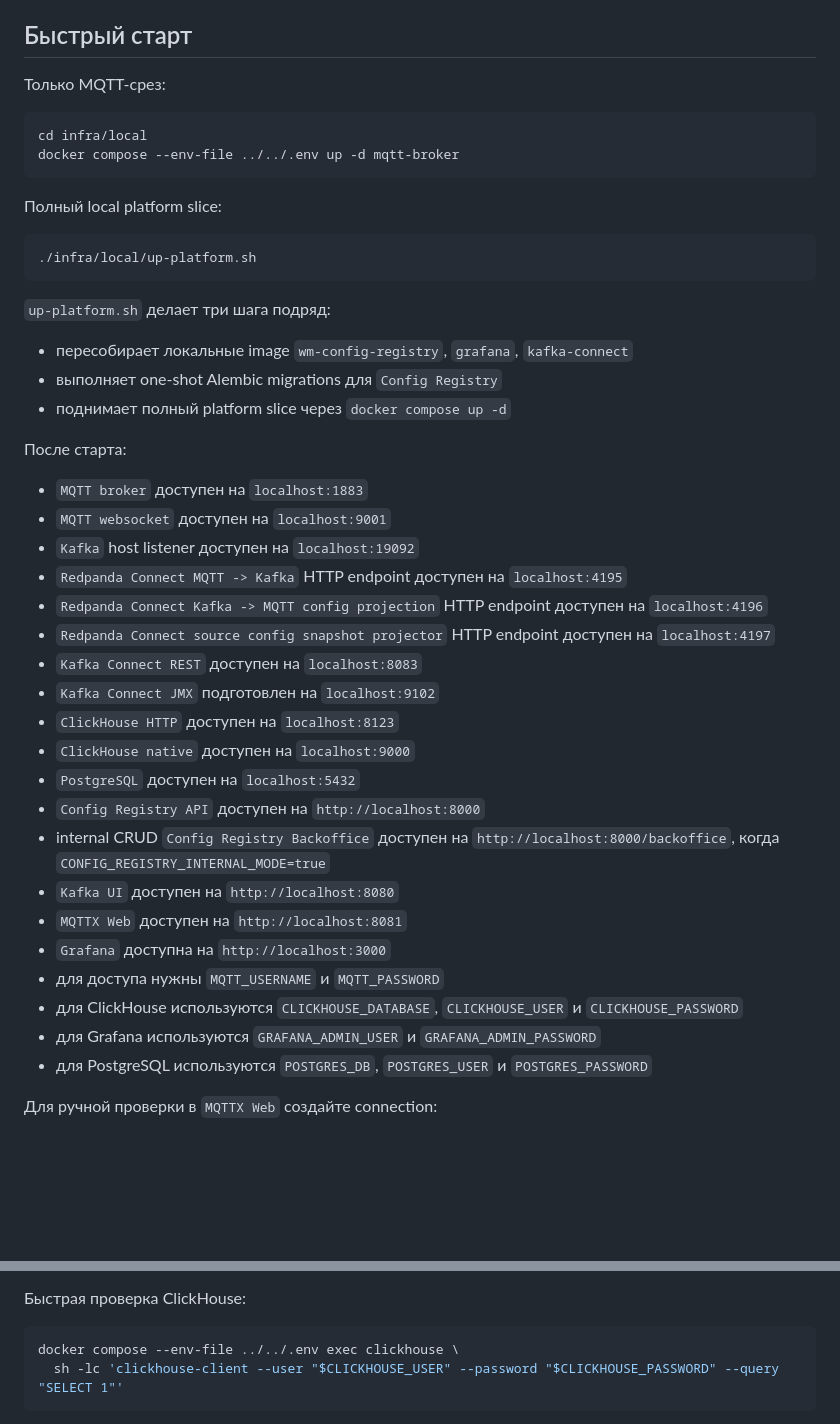
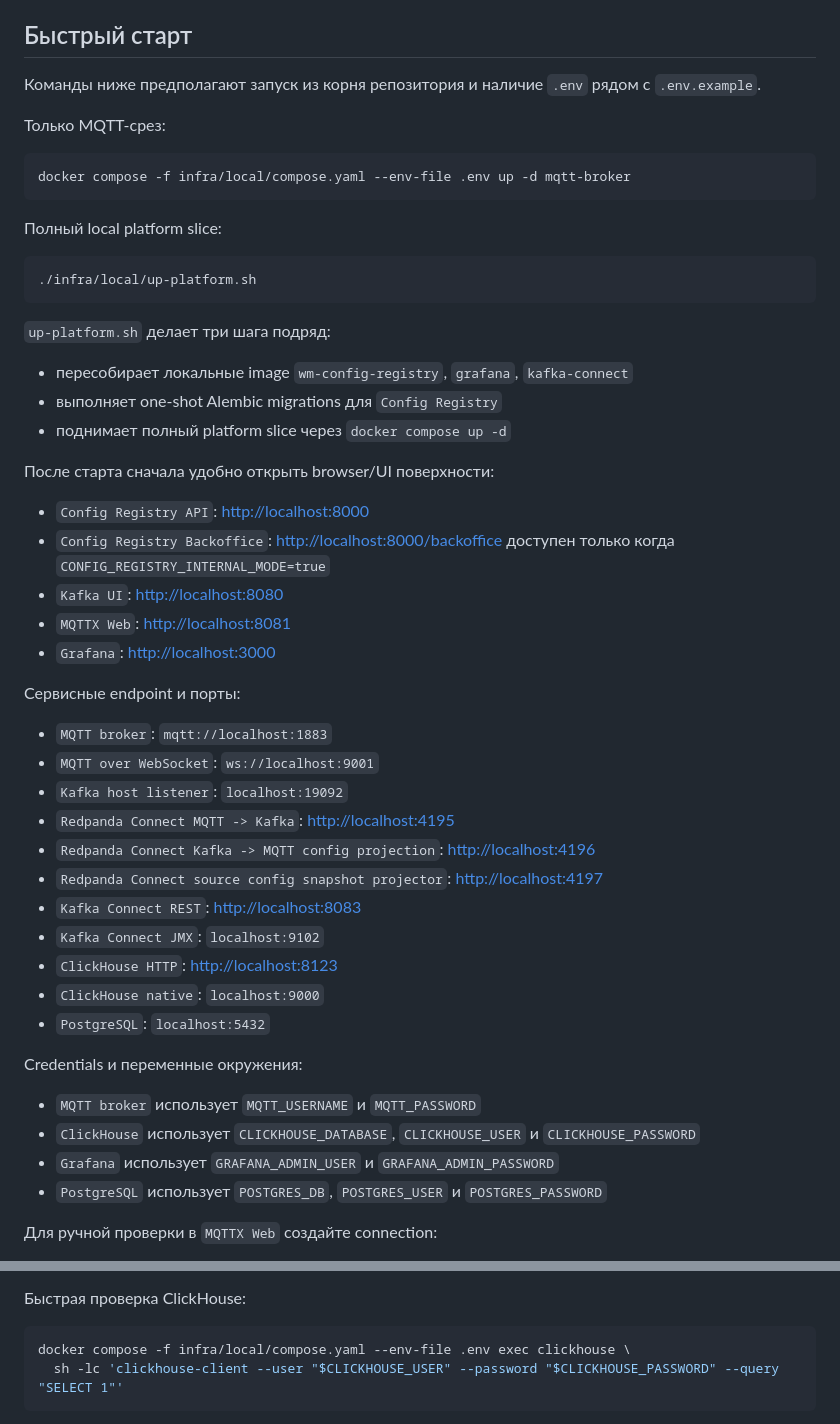
Before and after one commit to SergeyDubovitsky/wm, a Markdown page: infra/local/README.md, 2 parts joined by grey strips. GitHub-like rendering; blank space fills up the shorter version.

Commit message:
docs: polish local platform runbook

````diff
--- a/infra/local/README.md
+++ b/infra/local/README.md
@@ -52,11 +52,13 @@
 
 ## Быстрый старт
 
+Команды ниже предполагают запуск из корня репозитория и наличие `.env`
+рядом с `.env.example`.
+
 Только MQTT-срез:
 
 ```bash
-cd infra/local
-docker compose --env-file ../../.env up -d mqtt-broker
+docker compose -f infra/local/compose.yaml --env-file .env up -d mqtt-broker
 ```
 
 Полный local platform slice:
@@ -71,34 +73,35 @@ docker compose --env-file ../../.env up -d mqtt-broker
 - выполняет one-shot Alembic migrations для `Config Registry`
 - поднимает полный platform slice через `docker compose up -d`
 
-После старта:
+После старта сначала удобно открыть browser/UI поверхности:
 
-- `MQTT broker` доступен на `localhost:1883`
-- `MQTT websocket` доступен на `localhost:9001`
-- `Kafka` host listener доступен на `localhost:19092`
-- `Redpanda Connect MQTT -> Kafka` HTTP endpoint доступен на `localhost:4195`
-- `Redpanda Connect Kafka -> MQTT config projection` HTTP endpoint доступен на
-  `localhost:4196`
-- `Redpanda Connect source config snapshot projector` HTTP endpoint доступен на
-  `localhost:4197`
-- `Kafka Connect REST` доступен на `localhost:8083`
-- `Kafka Connect JMX` подготовлен на `localhost:9102`
-- `ClickHouse HTTP` доступен на `localhost:8123`
-- `ClickHouse native` доступен на `localhost:9000`
-- `PostgreSQL` доступен на `localhost:5432`
-- `Config Registry API` доступен на `http://localhost:8000`
-- internal CRUD `Config Registry Backoffice` доступен на
-  `http://localhost:8000/backoffice`, когда
-  `CONFIG_REGISTRY_INTERNAL_MODE=true`
-- `Kafka UI` доступен на `http://localhost:8080`
-- `MQTTX Web` доступен на `http://localhost:8081`
-- `Grafana` доступна на `http://localhost:3000`
-- для доступа нужны `MQTT_USERNAME` и `MQTT_PASSWORD`
-- для ClickHouse используются `CLICKHOUSE_DATABASE`, `CLICKHOUSE_USER` и
-  `CLICKHOUSE_PASSWORD`
-- для Grafana используются `GRAFANA_ADMIN_USER` и `GRAFANA_ADMIN_PASSWORD`
-- для PostgreSQL используются `POSTGRES_DB`, `POSTGRES_USER` и
-  `POSTGRES_PASSWORD`
+- `Config Registry API`: [http://localhost:8000](http://localhost:8000)
+- `Config Registry Backoffice`: [http://localhost:8000/backoffice](http://localhost:8000/backoffice)
+  доступен только когда `CONFIG_REGISTRY_INTERNAL_MODE=true`
+- `Kafka UI`: [http://localhost:8080](http://localhost:8080)
+- `MQTTX Web`: [http://localhost:8081](http://localhost:8081)
+- `Grafana`: [http://localhost:3000](http://localhost:3000)
+
+Сервисные endpoint и порты:
+
+- `MQTT broker`: `mqtt://localhost:1883`
+- `MQTT over WebSocket`: `ws://localhost:9001`
+- `Kafka host listener`: `localhost:19092`
+- `Redpanda Connect MQTT -> Kafka`: [http://localhost:4195](http://localhost:4195)
+- `Redpanda Connect Kafka -> MQTT config projection`: [http://localhost:4196](http://localhost:4196)
+- `Redpanda Connect source config snapshot projector`: [http://localhost:4197](http://localhost:4197)
+- `Kafka Connect REST`: [http://localhost:8083](http://localhost:8083)
+- `Kafka Connect JMX`: `localhost:9102`
+- `ClickHouse HTTP`: [http://localhost:8123](http://localhost:8123)
+- `ClickHouse native`: `localhost:9000`
+- `PostgreSQL`: `localhost:5432`
+
+Credentials и переменные окружения:
+
+- `MQTT broker` использует `MQTT_USERNAME` и `MQTT_PASSWORD`
+- `ClickHouse` использует `CLICKHOUSE_DATABASE`, `CLICKHOUSE_USER` и `CLICKHOUSE_PASSWORD`
+- `Grafana` использует `GRAFANA_ADMIN_USER` и `GRAFANA_ADMIN_PASSWORD`
+- `PostgreSQL` использует `POSTGRES_DB`, `POSTGRES_USER` и `POSTGRES_PASSWORD`
 
 Для ручной проверки в `MQTTX Web` создайте connection:
 
@@ -129,7 +132,7 @@ runtime:
 Быстрая проверка ClickHouse:
 
 ```bash
-docker compose --env-file ../../.env exec clickhouse \
+docker compose -f infra/local/compose.yaml --env-file .env exec clickhouse \
   sh -lc 'clickhouse-client --user "$CLICKHOUSE_USER" --password "$CLICKHOUSE_PASSWORD" --query "SELECT 1"'
 ```
 
````
Also changed, not shown: README.md (+70 -40 lines).
